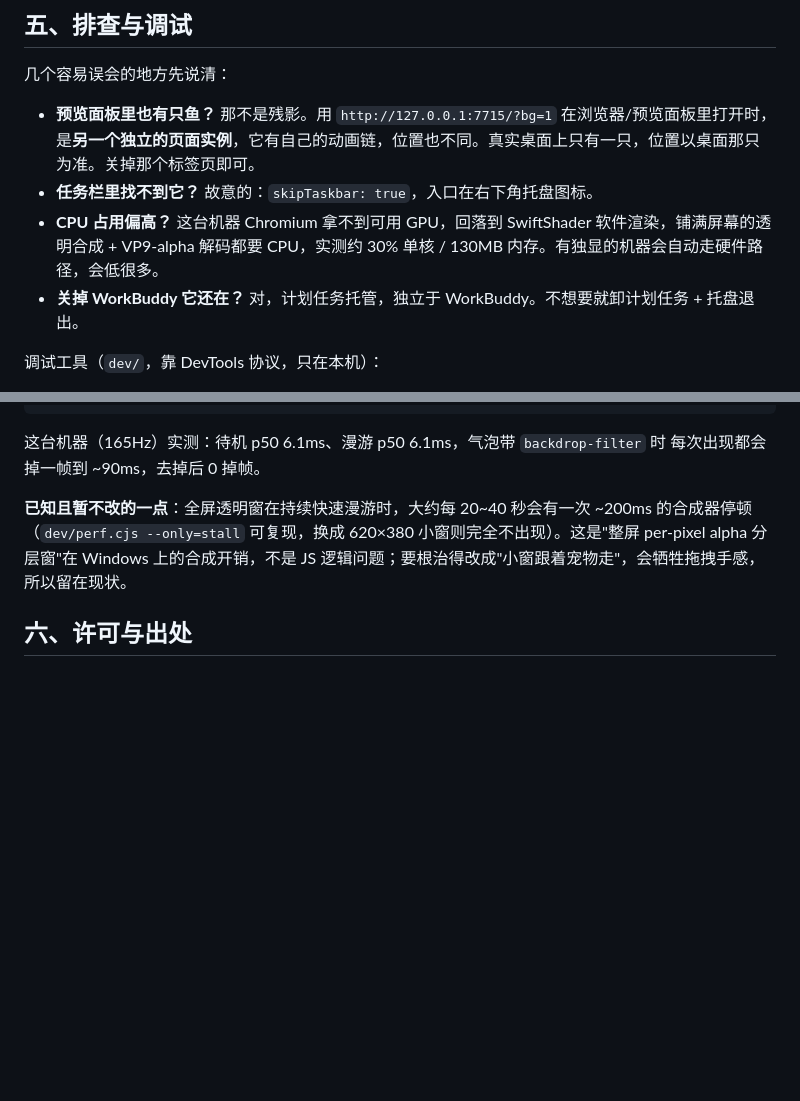
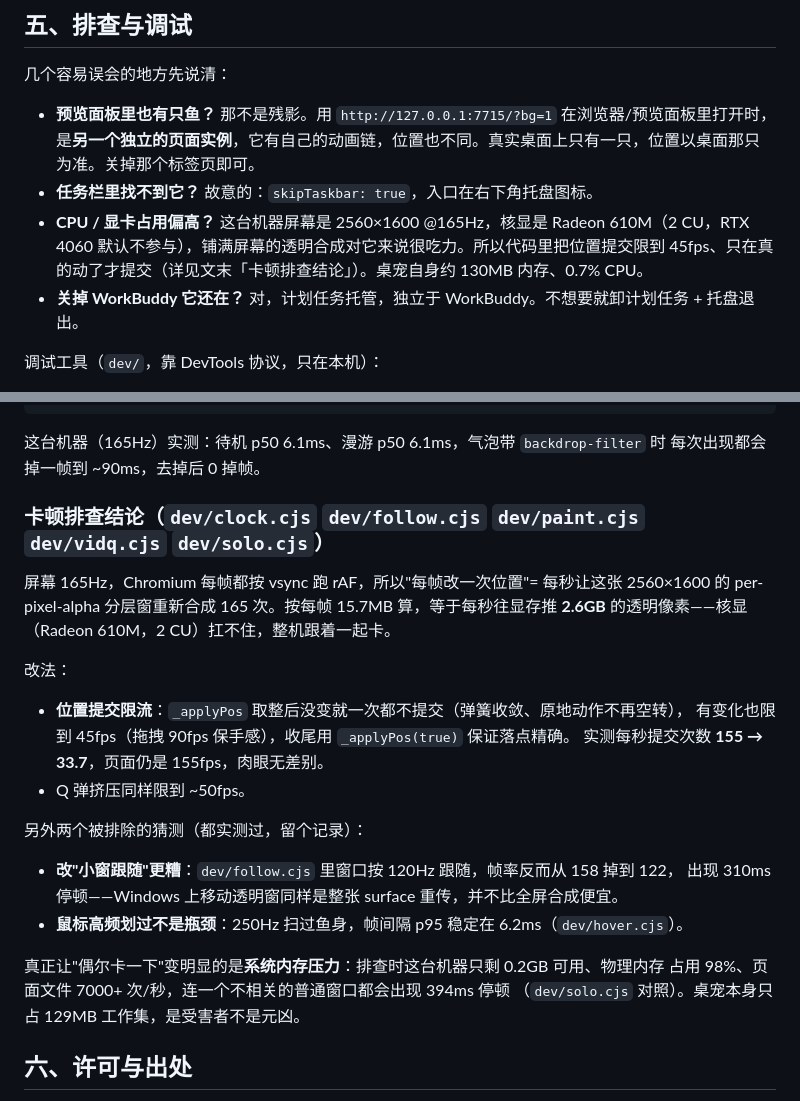
Before and after one commit to Hetu-108/workbuddy-pet, a Markdown page: README.md, 2 parts joined by grey strips. GitHub-like rendering; blank space fills up the shorter version.

```diff
--- a/README.md
+++ b/README.md
@@ -174,7 +176,7 @@ curl -X POST http://127.0.0.1:7715/api/say   -H "content-type: application/json"
 
 - **预览面板里也有只鱼？** 那不是残影。用 `http://127.0.0.1:7715/?bg=1` 在浏览器/预览面板里打开时，是**另一个独立的页面实例**，它有自己的动画链，位置也不同。真实桌面上只有一只，位置以桌面那只为准。关掉那个标签页即可。
 - **任务栏里找不到它？** 故意的：`skipTaskbar: true`，入口在右下角托盘图标。
-- **CPU 占用偏高？** 这台机器 Chromium 拿不到可用 GPU，回落到 SwiftShader 软件渲染，铺满屏幕的透明合成 + VP9-alpha 解码都要 CPU，实测约 30% 单核 / 130MB 内存。有独显的机器会自动走硬件路径，会低很多。
+- **CPU / 显卡占用偏高？** 这台机器屏幕是 2560×1600 @165Hz，核显是 Radeon 610M（2 CU，RTX 4060 默认不参与），铺满屏幕的透明合成对它来说很吃力。所以代码里把位置提交限到 45fps、只在真的动了才提交（详见文末「卡顿排查结论」）。桌宠自身约 130MB 内存、0.7% CPU。
 - **关掉 WorkBuddy 它还在？** 对，计划任务托管，独立于 WorkBuddy。不想要就卸计划任务 + 托盘退出。
 
 调试工具（`dev/`，靠 DevTools 协议，只在本机）：
@@ -215,10 +217,28 @@ runtime/electron/electron.exe dev/perf.cjs --only=stall --win=small   # 长任
 这台机器（165Hz）实测：待机 p50 6.1ms、漫游 p50 6.1ms，气泡带 `backdrop-filter` 时
 每次出现都会掉一帧到 ~90ms，去掉后 0 掉帧。
 
-**已知且暂不改的一点**：全屏透明窗在持续快速漫游时，大约每 20~40 秒会有一次 ~200ms 的合成器停顿
-（`dev/perf.cjs --only=stall` 可复现，换成 620×380 小窗则完全不出现）。这是"整屏 per-pixel alpha
-分层窗"在 Windows 上的合成开销，不是 JS 逻辑问题；要根治得改成"小窗跟着宠物走"，会牺牲拖拽手感，
-所以留在现状。
+### 卡顿排查结论（`dev/clock.cjs` `dev/follow.cjs` `dev/paint.cjs` `dev/vidq.cjs` `dev/solo.cjs`）
+
+屏幕 165Hz，Chromium 每帧都按 vsync 跑 rAF，所以"每帧改一次位置"= 每秒让这张
+2560×1600 的 per-pixel-alpha 分层窗重新合成 165 次。按每帧 15.7MB 算，等于每秒往显存推
+**2.6GB** 的透明像素——核显（Radeon 610M，2 CU）扛不住，整机跟着一起卡。
+
+改法：
+
+- **位置提交限流**：`_applyPos` 取整后没变就一次都不提交（弹簧收敛、原地动作不再空转），
+  有变化也限到 45fps（拖拽 90fps 保手感），收尾用 `_applyPos(true)` 保证落点精确。
+  实测每秒提交次数 **155 → 33.7**，页面仍是 155fps，肉眼无差别。
+- Q 弹挤压同样限到 ~50fps。
+
+另外两个被排除的猜测（都实测过，留个记录）：
+
+- **改"小窗跟随"更糟**：`dev/follow.cjs` 里窗口按 120Hz 跟随，帧率反而从 158 掉到 122，
+  出现 310ms 停顿——Windows 上移动透明窗同样是整张 surface 重传，并不比全屏合成便宜。
+- **鼠标高频划过不是瓶颈**：250Hz 扫过鱼身，帧间隔 p95 稳定在 6.2ms（`dev/hover.cjs`）。
+
+真正让"偶尔卡一下"变明显的是**系统内存压力**：排查时这台机器只剩 0.2GB 可用、物理内存
+占用 98%、页面文件 7000+ 次/秒，连一个不相关的普通窗口都会出现 394ms 停顿
+（`dev/solo.cjs` 对照）。桌宠本身只占 129MB 工作集，是受害者不是元凶。
 
 ## 六、许可与出处
 
```
Also changed, not shown: other parts of README.md (+3 -1 lines), preview.png, 11 other files.
